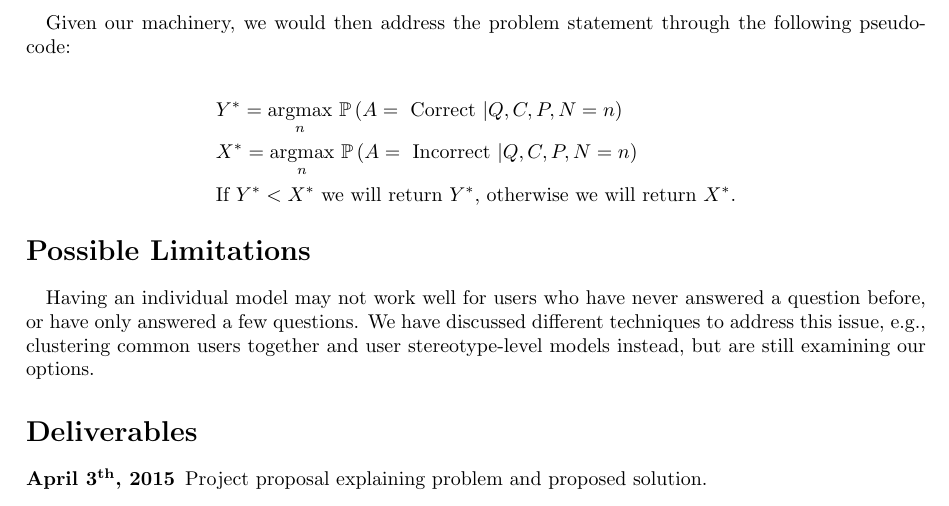
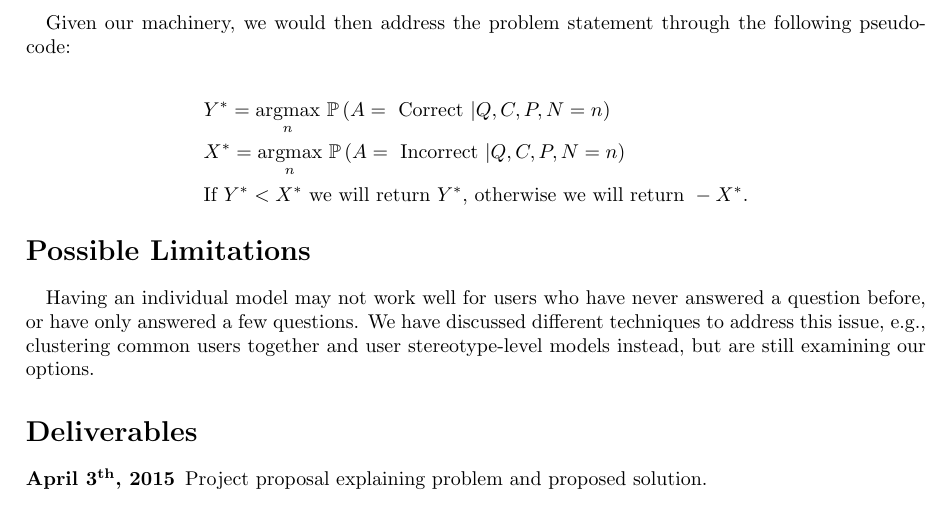
Before and after one commit to ReentrantCoder/quizbowl, a LaTeX document (docs/proposal/proposal.tex): part of page 2 of 2, cut so that both start at the same text. Compiled offline with pdfLaTeX.

Commit message:
Incorrect answers have negative positions.

```diff
--- a/docs/proposal/proposal.tex
+++ b/docs/proposal/proposal.tex
@@ -116,7 +116,7 @@ Observing that Q is a vector of words, we arrive at our final form:
 \begin{split}
 & Y^* = \underset{n}{\argmax} \ \Prob{A = \text{ Correct } \lvert Q, C, P, N = n} \\
 & X^* = \underset{n}{\argmax} \ \Prob{A = \text{ Incorrect } \lvert Q, C, P, N = n} \\
-& \text{If } Y^* < X^* \text{ we will return } Y^* \text{, otherwise we will return } X^*.
+& \text{If } Y^* < X^* \text{ we will return } Y^* \text{, otherwise we will return } -X^*.
 \end{split}
 \end{equation*}
 
```
